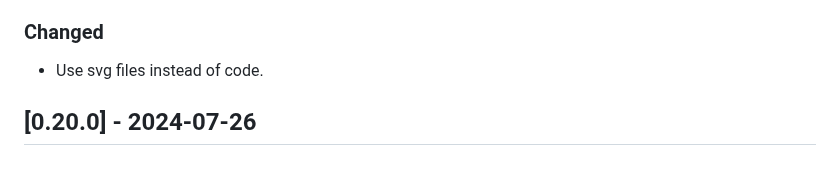
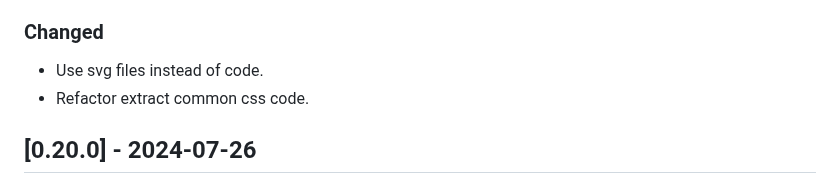
Before and after one commit to CarlosAMolina/cmoli.es, a Markdown page: CHANGELOG.md, the part around the change. Rendered like a GitHub page.

Commit message:
update changelog

```diff
--- a/CHANGELOG.md
+++ b/CHANGELOG.md
@@ -11,6 +11,7 @@ and this project adheres to [Semantic Versioning](http://semver.org/).
 
 ### Changed
 - Use svg files instead of code.
+- Refactor extract common css code.
 
 ## [0.20.0] - 2024-07-26
 ### Add
```
